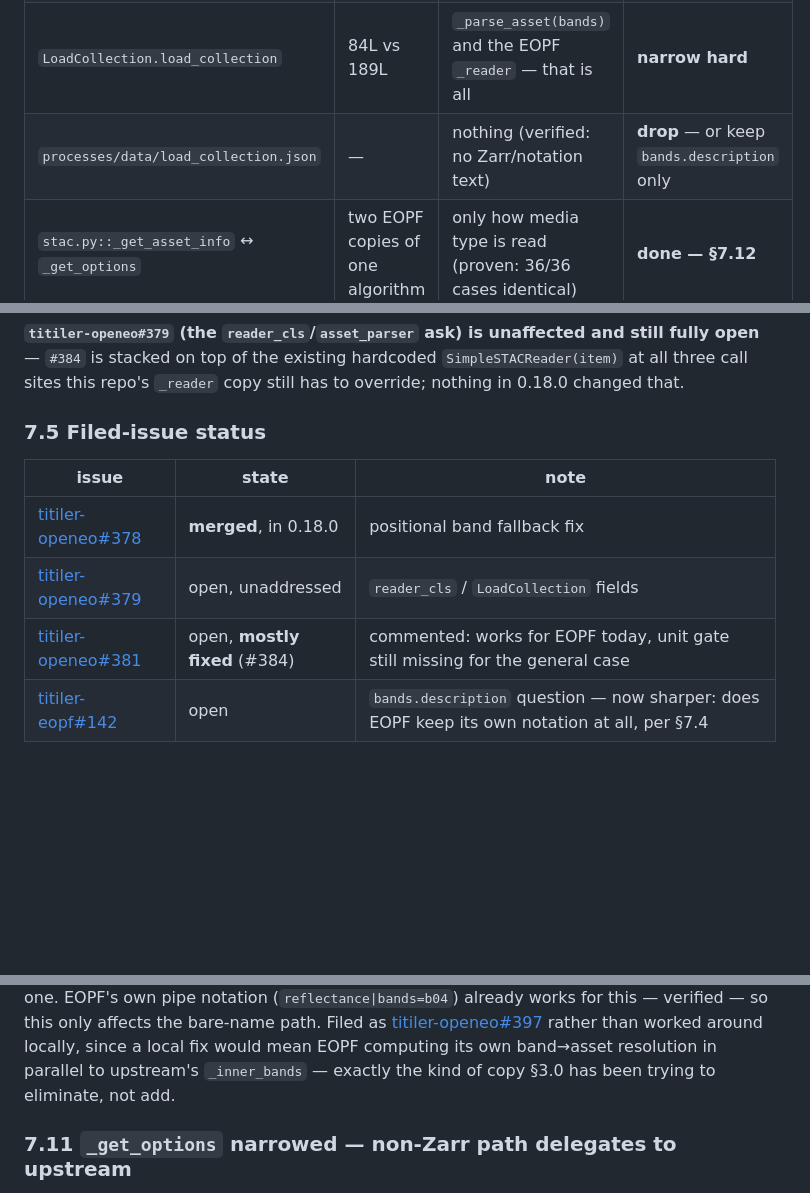
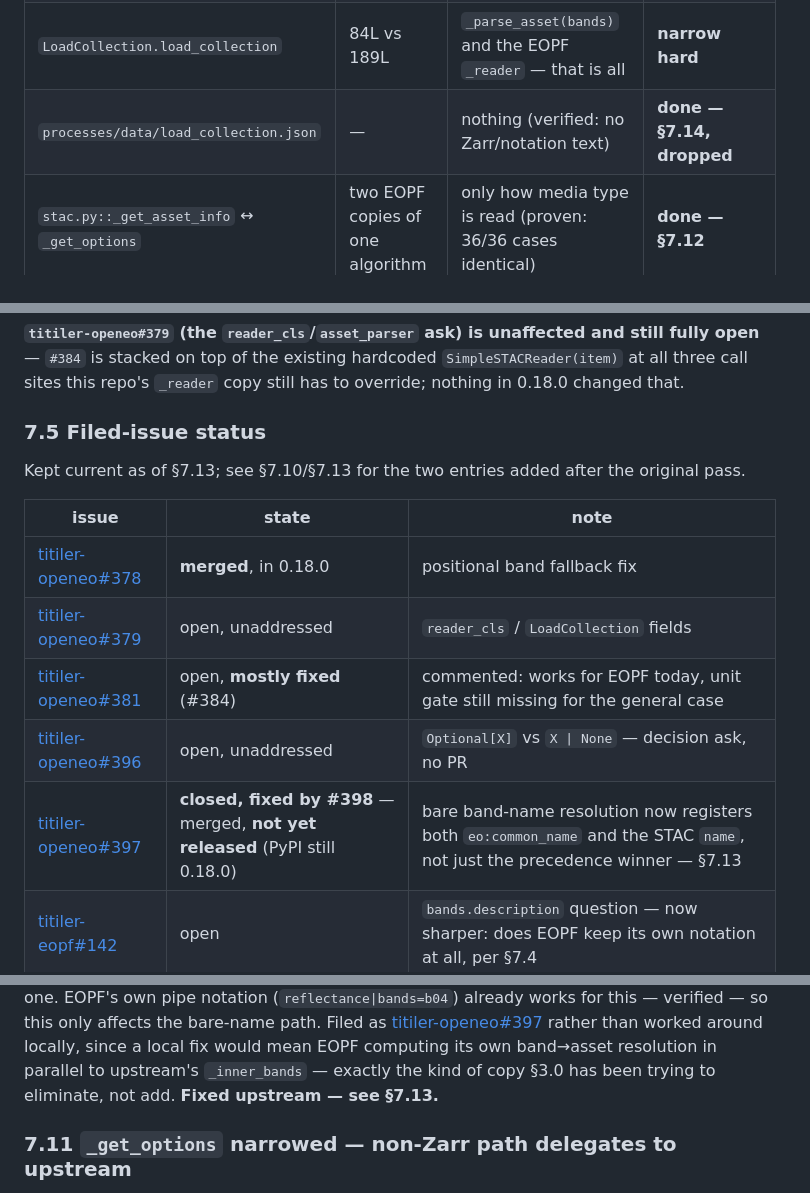
Before and after one commit to EOPF-Explorer/titiler-eopf, a Markdown page: docs/openeo-migration.md, 3 parts joined by grey strips. Rendered like a GitHub page; blank space fills up the shorter version.

```diff
--- a/docs/openeo-migration.md
+++ b/docs/openeo-migration.md
@@ -216,7 +216,7 @@ lines and the copy is the whole function.
 | `STACReader.part` | 141L vs 81L | bbox pre-check, widened `allowed_exceptions`, OVH URL rewrite | **keep** — narrow the exceptions, propose the guard upstream |
 | `STACReader._get_options` | 73L vs 48L | Zarr `bands`→`variables` branch, `variables`/`sel` pass-through | **done — §7.11** |
 | `LoadCollection.load_collection` | 84L vs 189L | `_parse_asset(bands)` and the EOPF `_reader` — that is all | **narrow hard** |
-| `processes/data/load_collection.json` | — | nothing (verified: no Zarr/notation text) | **drop** — or keep `bands.description` only |
+| `processes/data/load_collection.json` | — | nothing (verified: no Zarr/notation text) | **done — §7.14, dropped** |
 | `stac.py::_get_asset_info` ↔ `_get_options` | two EOPF copies of one algorithm | only how media type is read (proven: 36/36 cases identical) | **done — §7.12** |
 
 This is not a style complaint. Copying whole functions to change one line is precisely how the two live
@@ -814,11 +814,15 @@ this repo's `_reader` copy still has to override; nothing in 0.18.0 changed that
 
 ### 7.5 Filed-issue status
 
+Kept current as of §7.13; see §7.10/§7.13 for the two entries added after the original pass.
+
 | issue | state | note |
 | --- | --- | --- |
 | [titiler-openeo#378](https://github.com/sentinel-hub/titiler-openeo/pull/378) | **merged**, in 0.18.0 | positional band fallback fix |
 | [titiler-openeo#379](https://github.com/sentinel-hub/titiler-openeo/issues/379) | open, unaddressed | `reader_cls` / `LoadCollection` fields |
 | [titiler-openeo#381](https://github.com/sentinel-hub/titiler-openeo/issues/381) | open, **mostly fixed** (#384) | commented: works for EOPF today, unit gate still missing for the general case |
+| [titiler-openeo#396](https://github.com/sentinel-hub/titiler-openeo/issues/396) | open, unaddressed | `Optional[X]` vs `X \| None` — decision ask, no PR |
+| [titiler-openeo#397](https://github.com/sentinel-hub/titiler-openeo/issues/397) | **closed, fixed by #398** — merged, **not yet released** (PyPI still 0.18.0) | bare band-name resolution now registers both `eo:common_name` and the STAC `name`, not just the precedence winner — §7.13 |
 | [titiler-eopf#142](https://github.com/EOPF-Explorer/titiler-eopf/issues/142) | open | `bands.description` question — now sharper: does EOPF keep its own notation at all, per §7.4 |
 
 ### 7.6 What this changes about Phase 0–3
@@ -946,6 +950,7 @@ affects the bare-name path. Filed as
 [titiler-openeo#397](https://github.com/sentinel-hub/titiler-openeo/issues/397) rather than worked
 around locally, since a local fix would mean EOPF computing its own band→asset resolution in parallel
 to upstream's `_inner_bands` — exactly the kind of copy §3.0 has been trying to eliminate, not add.
+**Fixed upstream — see §7.13.**
 
 ### 7.11 `_get_options` narrowed — non-Zarr path delegates to upstream
 
```
Also changed, not shown: other parts of docs/openeo-migration.md (+54 -7 lines).
